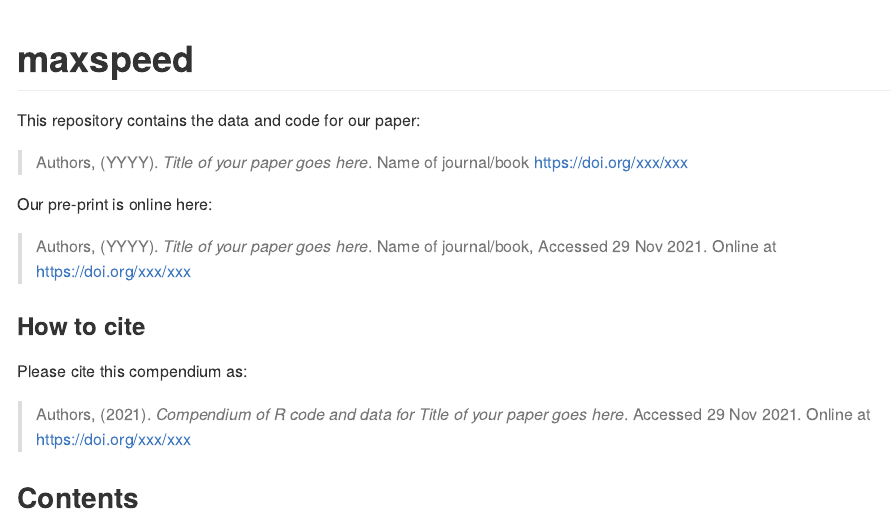
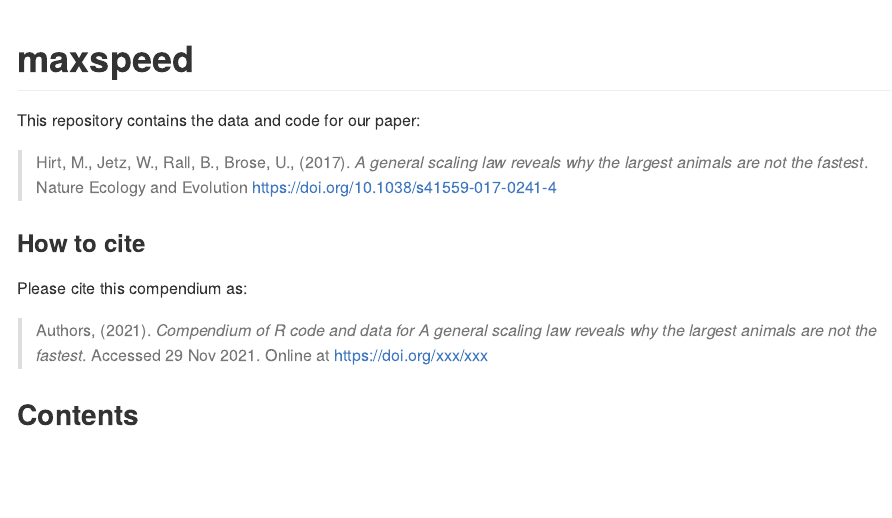
Before and after one commit to sjeknic/maxspeed, an R Markdown document (README.Rmd): the page in a window 1100 px wide, from its top. Rendered offline with R 4.5, knitr and Pandoc, with nearby package versions; badge pictures from the web are left out.

Commit message:
updated readme

```diff
--- a/README.Rmd
+++ b/README.Rmd
@@ -20,11 +20,8 @@ Title <- "Title of your paper goes here"
 
 This repository contains the data and code for our paper:
 
-> Authors, (YYYY). _`r Title`_. Name of journal/book <https://doi.org/xxx/xxx>
+> Hirt, M., Jetz, W., Rall, B., Brose, U., (2017). _`r Title`_. Nature Ecology and Evolution <https://doi.org/10.1038/s41559-017-0241-4>
 
-Our pre-print is online here:
-
-> Authors, (YYYY). _`r Title`_. Name of journal/book, Accessed `r format(Sys.Date(), "%d %b %Y")`. Online at <https://doi.org/xxx/xxx>
 
 
 ### How to cite
```
Also changed, not shown: README.md, README.Rmd (2 more changed lines).
